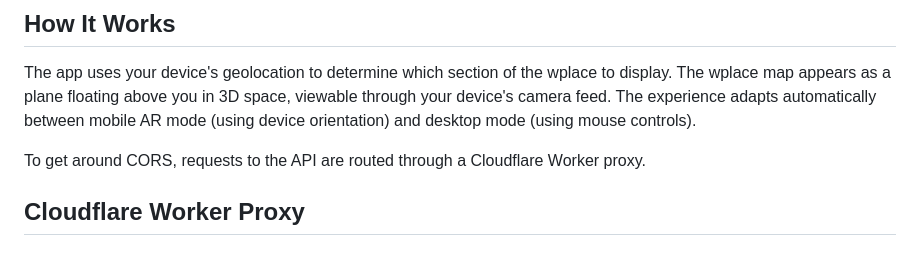
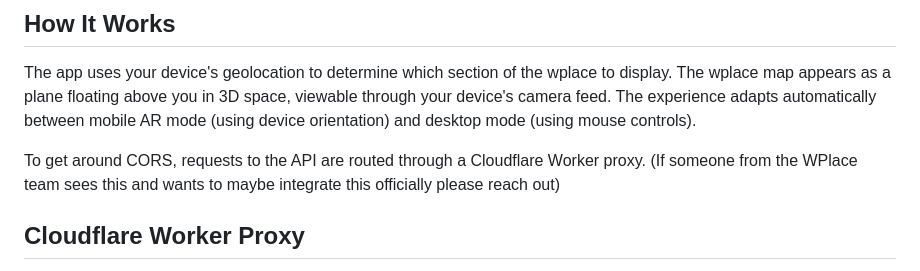
Before and after one commit to deezuus/wplace-ar, a Markdown page: README.md, the part around the change. Rendered like a GitHub page.

```diff
--- a/README.md
+++ b/README.md
@@ -20,7 +20,7 @@ A augmented reality webapp that overlays [wplace.live](https://wplace.live/) art
 
 The app uses your device's geolocation to determine which section of the wplace to display. The wplace map appears as a plane floating above you in 3D space, viewable through your device's camera feed. The experience adapts automatically between mobile AR mode (using device orientation) and desktop mode (using mouse controls).
 
-To get around CORS, requests to the API are routed through a Cloudflare Worker proxy.
+To get around CORS, requests to the API are routed through a Cloudflare Worker proxy. (If someone from the WPlace team sees this and wants to maybe integrate this officially please reach out)
 
 ## Cloudflare Worker Proxy
 
```
